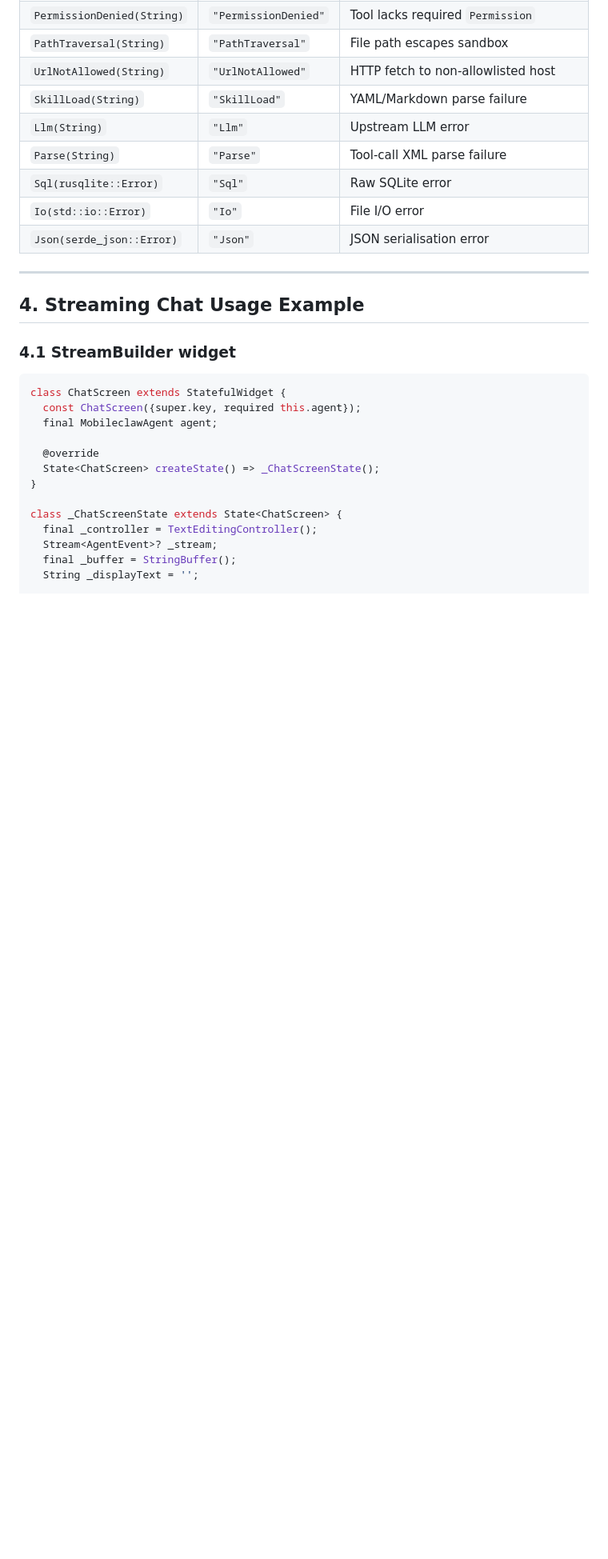
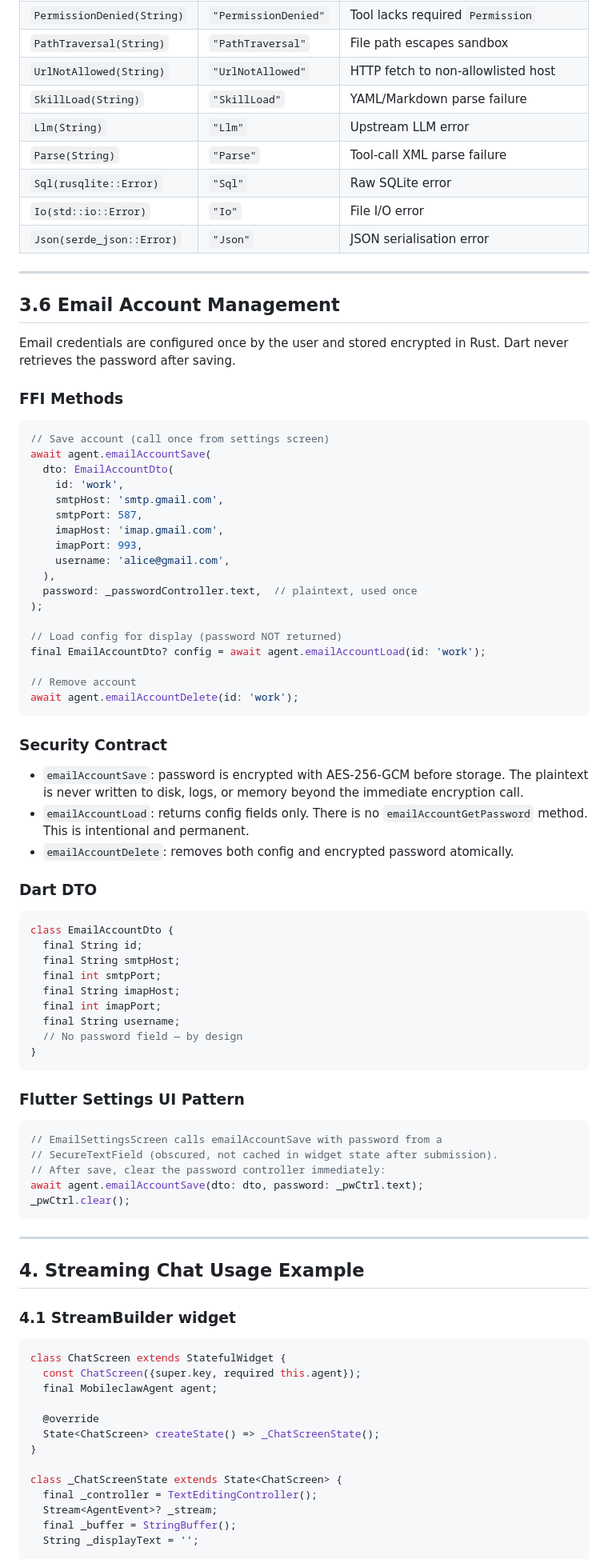
Before and after one commit to wjx052333/mobileclaw, a Markdown page: mobileclaw-core/docs/05-flutter-interface.md, the part around the change. Shown at 80% size. GitHub-like rendering; blank space fills up the shorter version.

Commit message:
docs: document email FFI API and secret store security rules

````diff
--- a/mobileclaw-core/docs/05-flutter-interface.md
+++ b/mobileclaw-core/docs/05-flutter-interface.md
@@ -523,6 +523,65 @@ Full mapping of Rust `ClawError` variants to `ClawException.type` values:
 
 ---
 
+## 3.6 Email Account Management
+
+Email credentials are configured once by the user and stored encrypted in Rust. Dart never retrieves the password after saving.
+
+### FFI Methods
+
+```dart
+// Save account (call once from settings screen)
+await agent.emailAccountSave(
+  dto: EmailAccountDto(
+    id: 'work',
+    smtpHost: 'smtp.gmail.com',
+    smtpPort: 587,
+    imapHost: 'imap.gmail.com',
+    imapPort: 993,
+    username: 'alice@gmail.com',
+  ),
+  password: _passwordController.text,  // plaintext, used once
+);
+
+// Load config for display (password NOT returned)
+final EmailAccountDto? config = await agent.emailAccountLoad(id: 'work');
+
+// Remove account
+await agent.emailAccountDelete(id: 'work');
+```
+
+### Security Contract
+
+- `emailAccountSave`: password is encrypted with AES-256-GCM before storage. The plaintext is never written to disk, logs, or memory beyond the immediate encryption call.
+- `emailAccountLoad`: returns config fields only. There is no `emailAccountGetPassword` method. This is intentional and permanent.
+- `emailAccountDelete`: removes both config and encrypted password atomically.
+
+### Dart DTO
+
+```dart
+class EmailAccountDto {
+  final String id;
+  final String smtpHost;
+  final int smtpPort;
+  final String imapHost;
+  final int imapPort;
+  final String username;
+  // No password field — by design
+}
+```
+
+### Flutter Settings UI Pattern
+
+```dart
+// EmailSettingsScreen calls emailAccountSave with password from a
+// SecureTextField (obscured, not cached in widget state after submission).
+// After save, clear the password controller immediately:
+await agent.emailAccountSave(dto: dto, password: _pwCtrl.text);
+_pwCtrl.clear();
+```
+
+---
+
 ## 4. Streaming Chat Usage Example
 
 ### 4.1 StreamBuilder widget
````
Also changed, not shown: mobileclaw-core/docs/06-dev-standards.md (added, +122 -0 lines).
